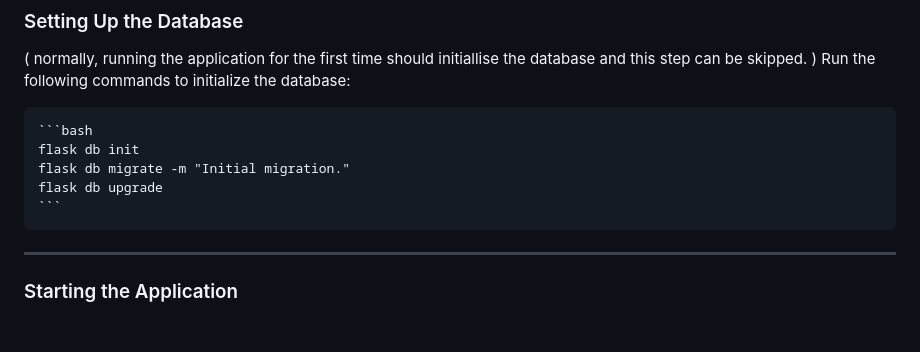
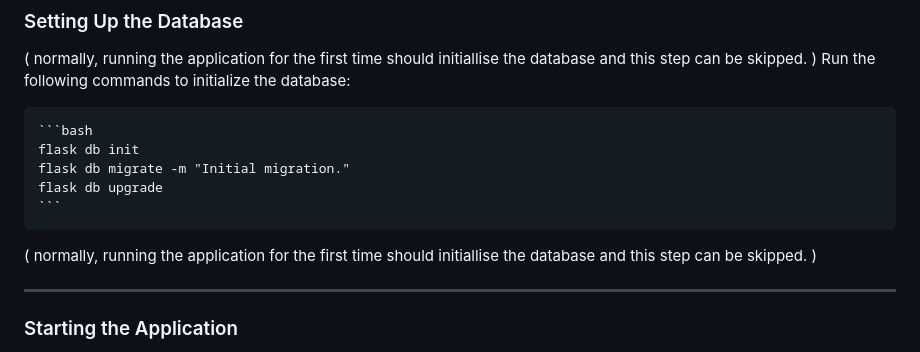
Before and after one commit to borjan-val/TicketverkaufHSG25, a Markdown page: README.md, the part around the change. GitHub-like rendering; blank space fills up the shorter version.

````diff
--- a/README.md
+++ b/README.md
@@ -75,6 +75,7 @@ Run the following commands to initialize the database:
 	flask db migrate -m "Initial migration."
 	flask db upgrade
 	```
+ ( normally, running the application for the first time should initiallise the database and this step can be skipped. )
 
 ---
 
````
